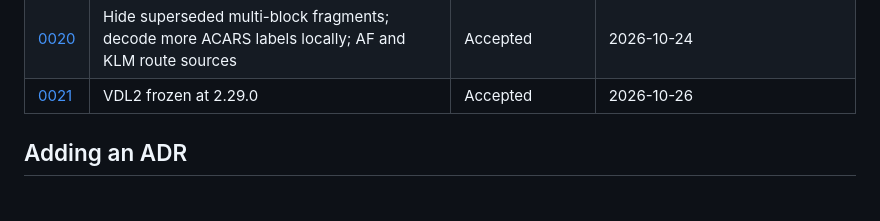
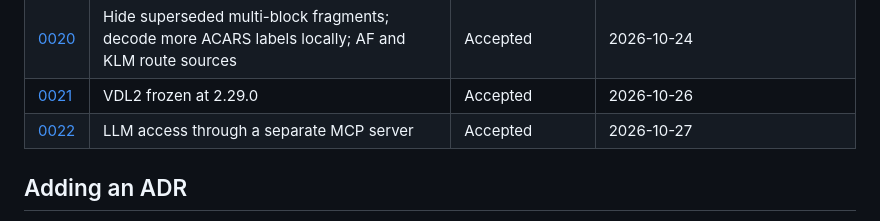
Before and after one commit to blindp3w/readsbstats, a Markdown page: docs/decisions/README.md, the part around the change. Rendered like a GitHub page.

Commit message:
docs(adr): 0022 LLM access through a separate MCP server
Co-Authored-By: Claude Opus 5.5 <noreply@anthropic.com>

```diff
--- a/docs/decisions/README.md
+++ b/docs/decisions/README.md
@@ -30,6 +30,7 @@ a date-stamped **Revision** note (see ADR-0010).
 | [0019](0019-vdl2-position-and-route-sources.md) | Precise positions and reported routes from more ACARS sources | Accepted | 2026-10-24 |
 | [0020](0020-vdl2-multiblock-fragments-and-local-decoders.md) | Hide superseded multi-block fragments; decode more ACARS labels locally; AF and KLM route sources | Accepted | 2026-10-24 |
 | [0021](0021-vdl2-frozen.md) | VDL2 frozen at 2.29.0 | Accepted | 2026-10-26 |
+| [0022](0022-llm-access-mcp.md) | LLM access through a separate MCP server | Accepted | 2026-10-27 |
 
 ## Adding an ADR
 
```
Also changed, not shown: docs/decisions/0022-llm-access-mcp.md (added, +130 -0 lines).
